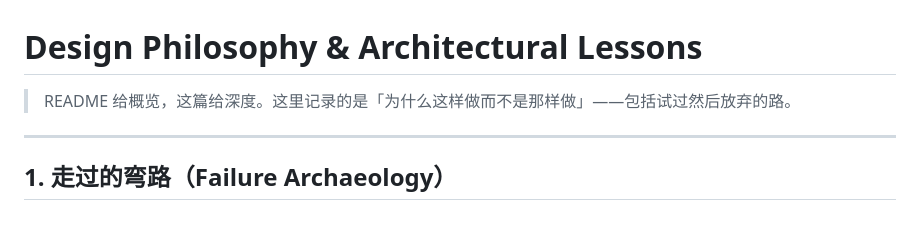
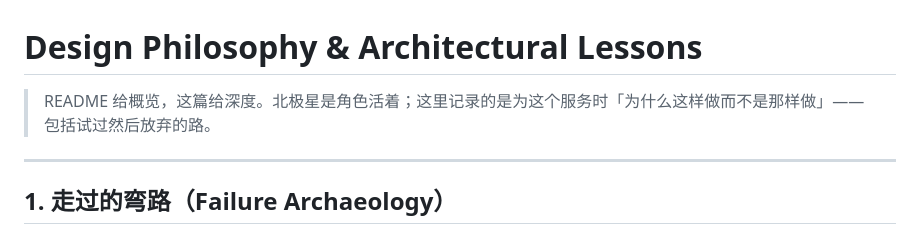
Before and after one commit to killbynothing/causal-anew, a Markdown page: docs/design-philosophy.md, the part around the change. GitHub-like rendering.

```diff
--- a/docs/design-philosophy.md
+++ b/docs/design-philosophy.md
@@ -1,6 +1,6 @@
 # Design Philosophy & Architectural Lessons
 
-> README 给概览，这篇给深度。这里记录的是「为什么这样做而不是那样做」——包括试过然后放弃的路。
+> README 给概览，这篇给深度。北极星是角色活着；这里记录的是为这个服务时「为什么这样做而不是那样做」——包括试过然后放弃的路。
 
 ---
 
```
Also changed, not shown: README.md (+3 -3 lines).
